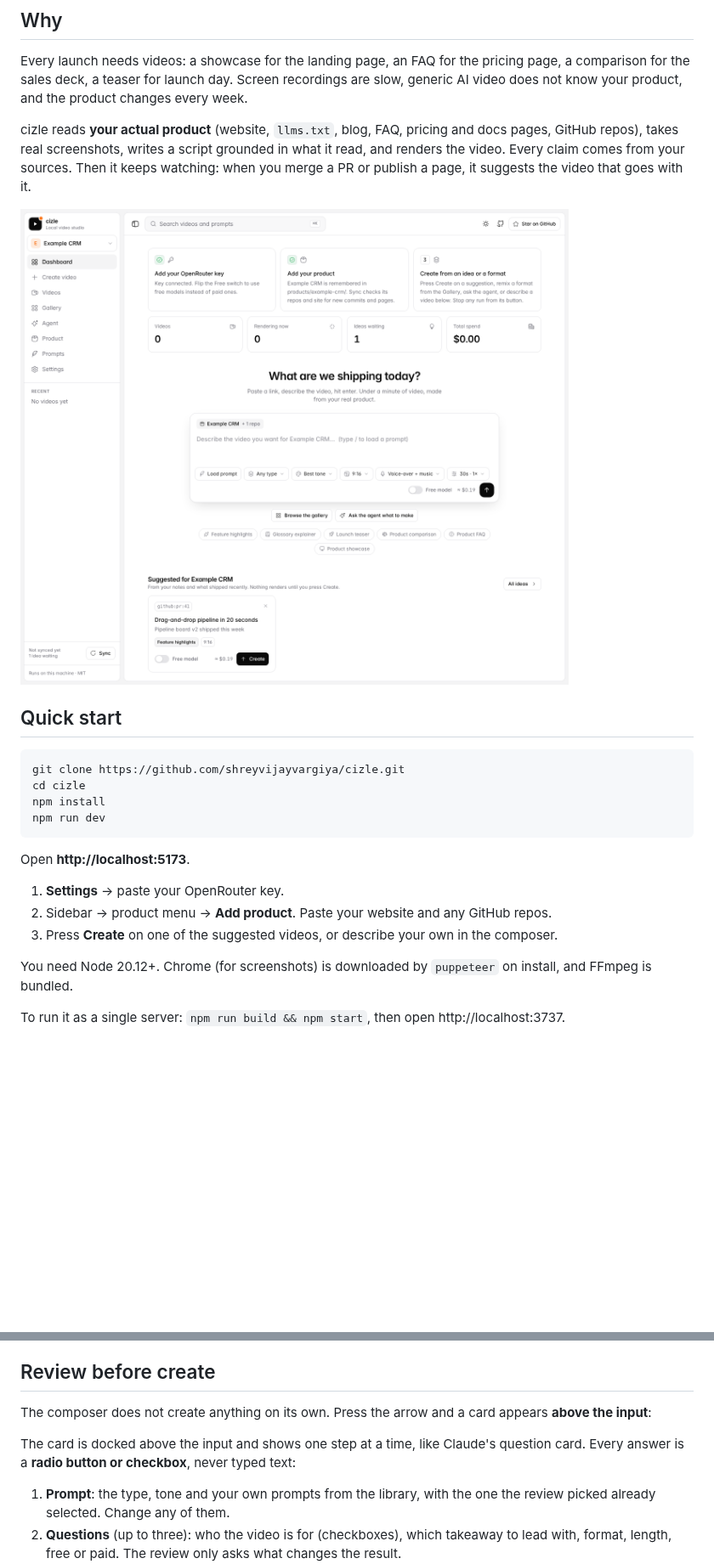
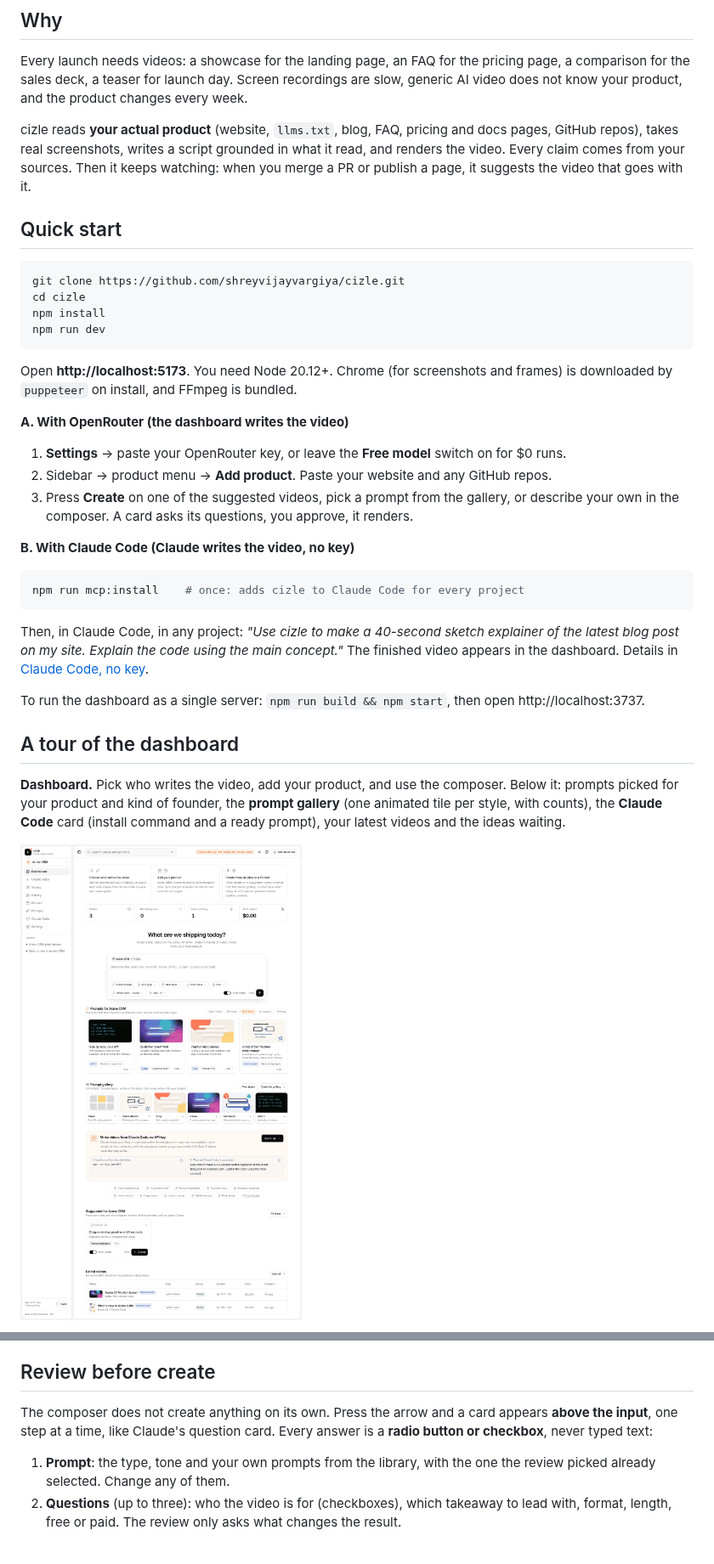
Before and after one commit to shreyvijayvargiya/cizle, a Markdown page: README.md, 2 parts joined by grey strips. Shown at 85% size. Drawn GitHub-style; pictures changed too: docs/dashboard.png; blank space fills up the shorter version.

````diff
--- a/README.md
+++ b/README.md
@@ -36,8 +49,6 @@ Every launch needs videos: a showcase for the landing page, an FAQ for the prici
 
 cizle reads **your actual product** (website, `llms.txt`, blog, FAQ, pricing and docs pages, GitHub repos), takes real screenshots, writes a script grounded in what it read, and renders the video. Every claim comes from your sources. Then it keeps watching: when you merge a PR or publish a page, it suggests the video that goes with it.
 
-![cizle dashboard](docs/dashboard.png)
-
 ## Quick start
 
 ```bash
@@ -47,12 +58,27 @@ npm install
 npm run dev
 ```
 
-Open **http://localhost:5173**.
+Open **http://localhost:5173**. You need Node 20.12+. Chrome (for screenshots and frames) is downloaded by `puppeteer` on install, and FFmpeg is bundled.
 
-1. **Settings** → paste your OpenRouter key.
+**A. With OpenRouter (the dashboard writes the video)**
+
+1. **Settings** → paste your OpenRouter key, or leave the **Free model** switch on for $0 runs.
 2. Sidebar → product menu → **Add product**. Paste your website and any GitHub repos.
-3. Press **Create** on one of the suggested videos, or describe your own in the composer.
+3. Press **Create** on one of the suggested videos, pick a prompt from the gallery, or describe your own in the composer. A card asks its questions, you approve, it renders.
 
-You need Node 20.12+. Chrome (for screenshots) is downloaded by `puppeteer` on install, and FFmpeg is bundled.
+**B. With Claude Code (Claude writes the video, no key)**
 
-To run it as a single server: `npm run build && npm start`, then open http://localhost:3737.
+```bash
+npm run mcp:install    # once: adds cizle to Claude Code for every project
+```
+
+Then, in Claude Code, in any project: *"Use cizle to make a 40-second sketch explainer of the latest blog post on my site. Explain the code using the main concept."* The finished video appears in the dashboard. Details in [Claude Code, no key](#use-it-from-claude-code-no-api-key).
+
+To run the dashboard as a single server: `npm run build && npm start`, then open http://localhost:3737.
+
+## A tour of the dashboard
+
+**Dashboard.** Pick who writes the video, add your product, and use the composer. Below it: prompts picked for your product and kind of founder, the **prompt gallery** (one animated tile per style, with counts), the **Claude Code** card (install command and a ready prompt), your latest videos and the ideas waiting.
+
+![cizle dashboard](docs/dashboard.png)
+
@@ -110,9 +152,7 @@ Merged PRs, releases and new pages are what count. Dependency bumps, CI changes,
 
 ## Review before create
 
-The composer does not create anything on its own. Press the arrow and a card appears **above the input**:
-
-The card is docked above the input and shows one step at a time, like Claude's question card. Every answer is a **radio button or checkbox**, never typed text:
+The composer does not create anything on its own. Press the arrow and a card appears **above the input**, one step at a time, like Claude's question card. Every answer is a **radio button or checkbox**, never typed text:
 
 1. **Prompt**: the type, tone and your own prompts from the library, with the one the review picked already selected. Change any of them.
 2. **Questions** (up to three): who the video is for (checkboxes), which takeaway to lead with, format, length, free or paid. The review only asks what changes the result.
````
Also changed, not shown: other parts of README.md (+78 -32 lines), docs/claude.png (added), docs/gallery.png, docs/prompts.png, docs/video.png, 11 other files.
